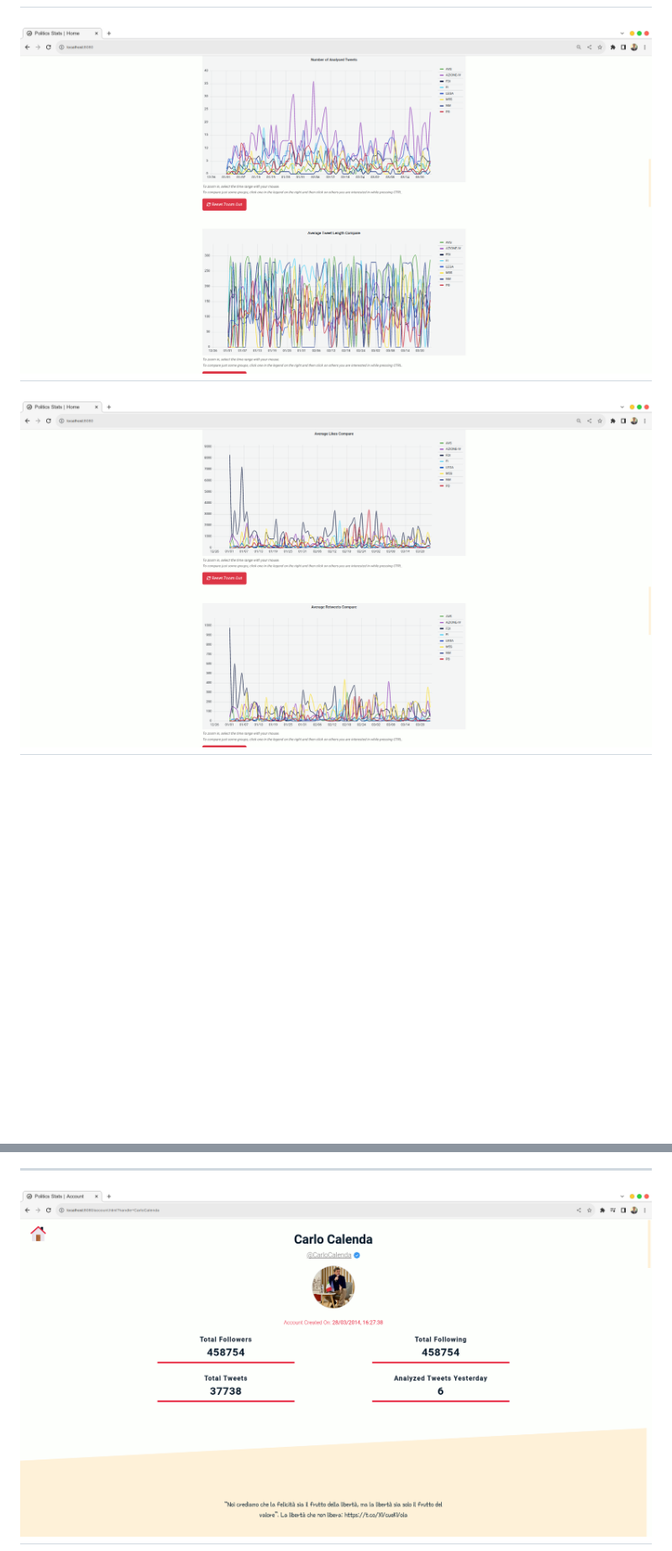
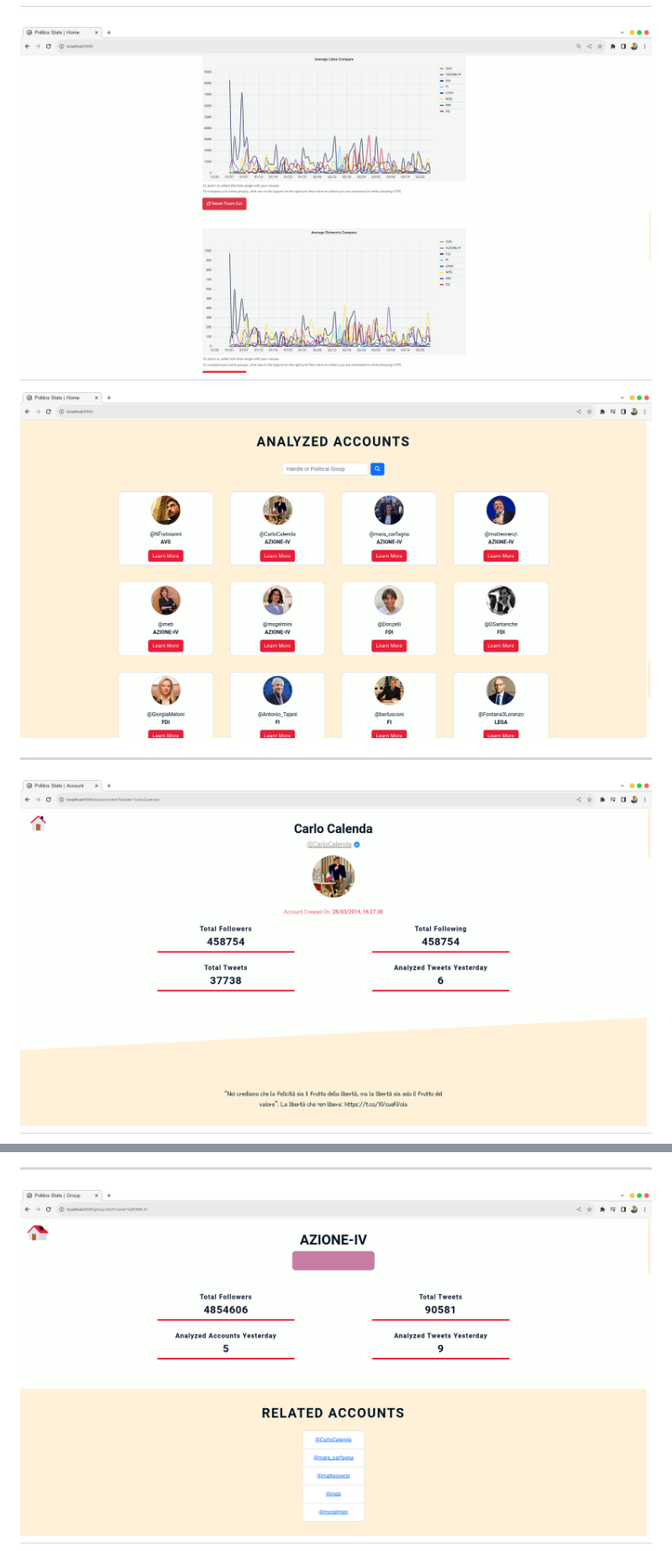
Before and after one commit to Bryan-Herrera-DEV/Stats-Of-Politicians-On-Social-WebApp, a Markdown page: README.md, 2 parts joined by grey strips. Shown at 84% size. Rendered like a GitHub page; blank space fills up the shorter version.

```diff
--- a/README.md
+++ b/README.md
@@ -109,7 +109,9 @@ Let's see how the config file looks like:
 ---
 ![Screen 2](/docs/snaps/screen-1.png)
 ---
-![Screen 3](/docs/snaps/screen-2.png)
+![Screen 3](/docs/snaps/screen-3.png)
 ---
-![Screen 4](/docs/snaps/screen-3.png)
+![Screen 4](/docs/snaps/screen-4.png)
+***
+![Screen 5](/docs/snaps/screen-5.png)
 ---
@@ -117,3 +125,3 @@ Let's see how the config file looks like:
 ***
-![Screen 6](/docs/snaps/screen-5.png)
+![Screen 10](/docs/snaps/screen-10.png)
 ---
```
Also changed, not shown: other parts of README.md (+9 -13 lines).
